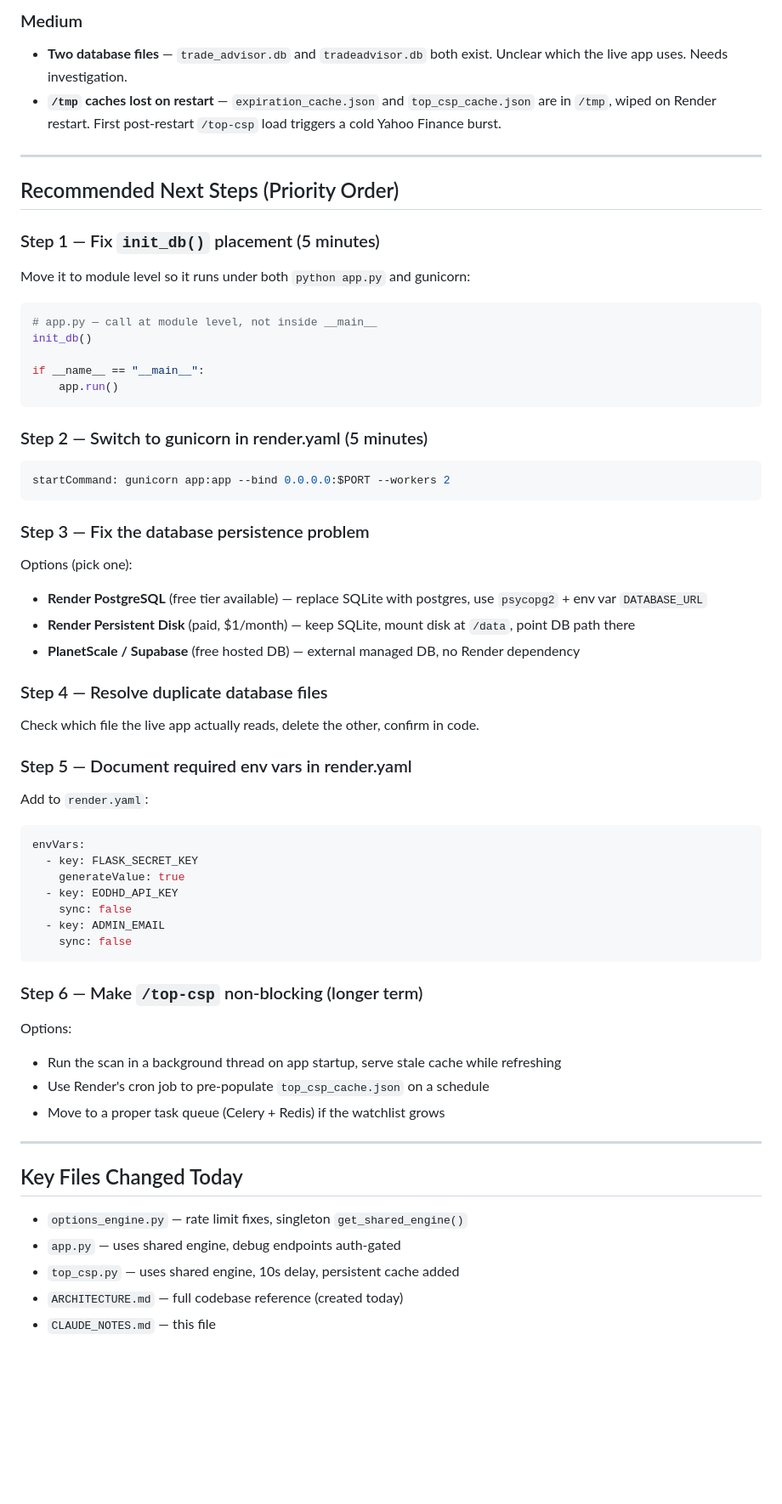
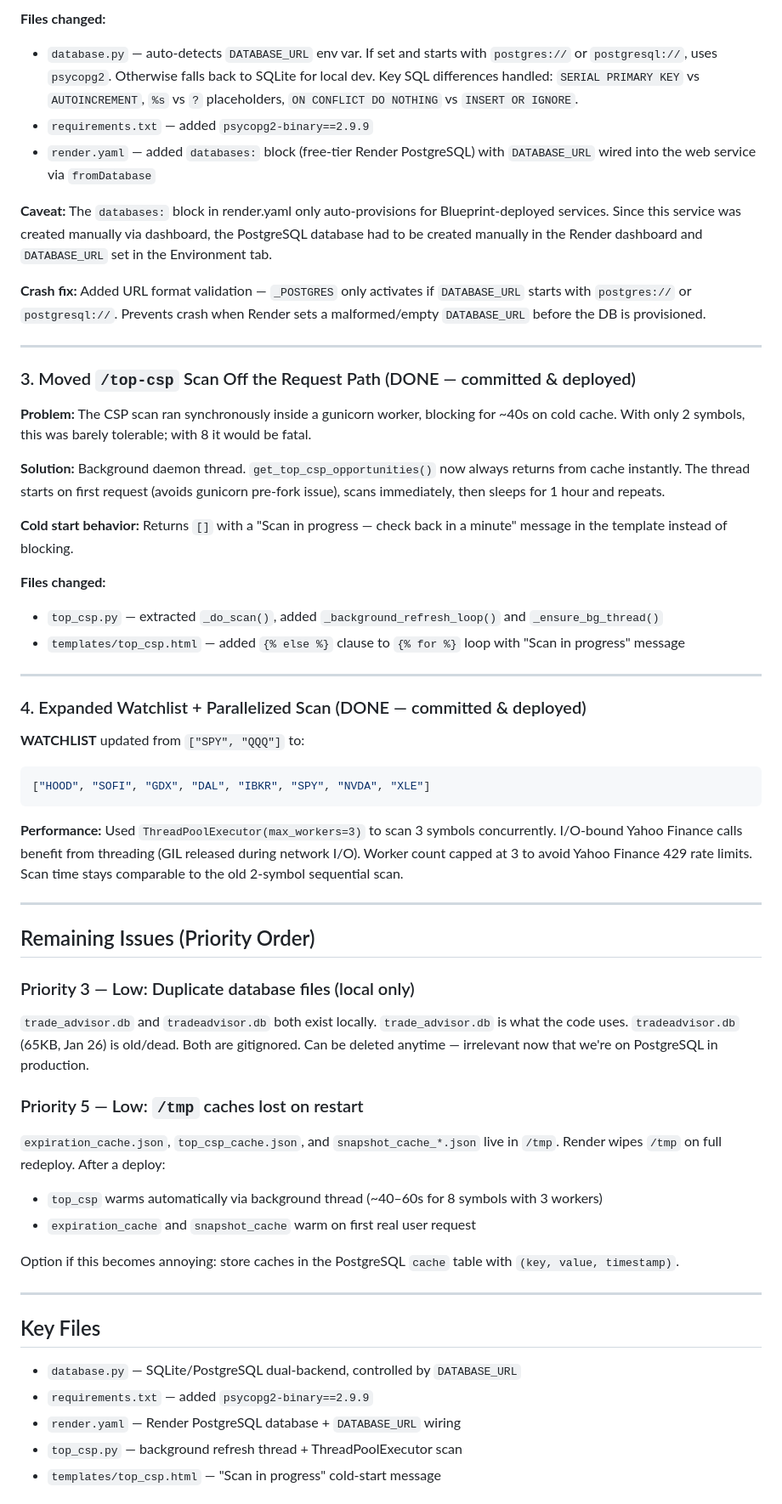
Before and after one commit to sramaswami11/TradeAdvisor, a Markdown page: CLAUDE_NOTES.md, the part around one of its changes. Shown at 85% size. GitHub-like rendering; blank space fills up the shorter version.

Commit message:
Update CLAUDE_NOTES with 2026-06-17 session summary
Co-Authored-By: Claude Sonnet 4.6 <noreply@anthropic.com>

````diff
--- a/CLAUDE_NOTES.md
+++ b/CLAUDE_NOTES.md
@@ -55,59 +21,58 @@ Added `top_csp_cache.json` (1-hour TTL, stored in `/tmp`).
 
-### Medium
-- **Two database files** — `trade_advisor.db` and `tradeadvisor.db` both exist. Unclear which the live app uses. Needs investigation.
-- **`/tmp` caches lost on restart** — `expiration_cache.json` and `top_csp_cache.json` are in `/tmp`, wiped on Render restart. First post-restart `/top-csp` load triggers a cold Yahoo Finance burst.
+**Files changed:**
+- `database.py` — auto-detects `DATABASE_URL` env var. If set and starts with `postgres://` or `postgresql://`, uses `psycopg2`. Otherwise falls back to SQLite for local dev. Key SQL differences handled: `SERIAL PRIMARY KEY` vs `AUTOINCREMENT`, `%s` vs `?` placeholders, `ON CONFLICT DO NOTHING` vs `INSERT OR IGNORE`.
+- `requirements.txt` — added `psycopg2-binary==2.9.9`
+- `render.yaml` — added `databases:` block (free-tier Render PostgreSQL) with `DATABASE_URL` wired into the web service via `fromDatabase`
+
+**Caveat:** The `databases:` block in render.yaml only auto-provisions for Blueprint-deployed services. Since this service was created manually via dashboard, the PostgreSQL database had to be created manually in the Render dashboard and `DATABASE_URL` set in the Environment tab.
+
+**Crash fix:** Added URL format validation — `_POSTGRES` only activates if `DATABASE_URL` starts with `postgres://` or `postgresql://`. Prevents crash when Render sets a malformed/empty `DATABASE_URL` before the DB is provisioned.
 
 ---
 
-## Recommended Next Steps (Priority Order)
+### 3. Moved `/top-csp` Scan Off the Request Path (DONE — committed & deployed)
 
-### Step 1 — Fix `init_db()` placement (5 minutes)
-Move it to module level so it runs under both `python app.py` and gunicorn:
-```python
-# app.py — call at module level, not inside __main__
-init_db()
+**Problem:** The CSP scan ran synchronously inside a gunicorn worker, blocking for ~40s on cold cache. With only 2 symbols, this was barely tolerable; with 8 it would be fatal.
 
-if __name__ == "__main__":
-    app.run()
-```
+**Solution:** Background daemon thread. `get_top_csp_opportunities()` now always returns from cache instantly. The thread starts on first request (avoids gunicorn pre-fork issue), scans immediately, then sleeps for 1 hour and repeats.
 
-### Step 2 — Switch to gunicorn in render.yaml (5 minutes)
-```yaml
-startCommand: gunicorn app:app --bind 0.0.0.0:$PORT --workers 2
-```
+**Cold start behavior:** Returns `[]` with a "Scan in progress — check back in a minute" message in the template instead of blocking.
 
-### Step 3 — Fix the database persistence problem
-Options (pick one):
-- **Render PostgreSQL** (free tier available) — replace SQLite with postgres, use `psycopg2` + env var `DATABASE_URL`
-- **Render Persistent Disk** (paid, $1/month) — keep SQLite, mount disk at `/data`, point DB path there
-- **PlanetScale / Supabase** (free hosted DB) — external managed DB, no Render dependency
-
-### Step 4 — Resolve duplicate database files
-Check which file the live app actually reads, delete the other, confirm in code.
-
-### Step 5 — Document required env vars in render.yaml
-Add to `render.yaml`:
-```yaml
-envVars:
-  - key: FLASK_SECRET_KEY
-    generateValue: true
-  - key: EODHD_API_KEY
-    sync: false
-  - key: ADMIN_EMAIL
-    sync: false
-```
-
-### Step 6 — Make `/top-csp` non-blocking (longer term)
-Options:
-- Run the scan in a background thread on app startup, serve stale cache while refreshing
-- Use Render's cron job to pre-populate `top_csp_cache.json` on a schedule
-- Move to a proper task queue (Celery + Redis) if the watchlist grows
+**Files changed:**
+- `top_csp.py` — extracted `_do_scan()`, added `_background_refresh_loop()` and `_ensure_bg_thread()`
+- `templates/top_csp.html` — added `{% else %}` clause to `{% for %}` loop with "Scan in progress" message
 
 ---
 
-## Key Files Changed Today
-- `options_engine.py` — rate limit fixes, singleton `get_shared_engine()`
-- `app.py` — uses shared engine, debug endpoints auth-gated
-- `top_csp.py` — uses shared engine, 10s delay, persistent cache added
-- `ARCHITECTURE.md` — full codebase reference (created today)
-- `CLAUDE_NOTES.md` — this file
+### 4. Expanded Watchlist + Parallelized Scan (DONE — committed & deployed)
+
+**WATCHLIST** updated from `["SPY", "QQQ"]` to:
+```python
+["HOOD", "SOFI", "GDX", "DAL", "IBKR", "SPY", "NVDA", "XLE"]
+```
+
+**Performance:** Used `ThreadPoolExecutor(max_workers=3)` to scan 3 symbols concurrently. I/O-bound Yahoo Finance calls benefit from threading (GIL released during network I/O). Worker count capped at 3 to avoid Yahoo Finance 429 rate limits. Scan time stays comparable to the old 2-symbol sequential scan.
+
+---
+
+## Remaining Issues (Priority Order)
+
+### Priority 3 — Low: Duplicate database files (local only)
+`trade_advisor.db` and `tradeadvisor.db` both exist locally. `trade_advisor.db` is what the code uses. `tradeadvisor.db` (65KB, Jan 26) is old/dead. Both are gitignored. Can be deleted anytime — irrelevant now that we're on PostgreSQL in production.
+
+### Priority 5 — Low: `/tmp` caches lost on restart
+`expiration_cache.json`, `top_csp_cache.json`, and `snapshot_cache_*.json` live in `/tmp`. Render wipes `/tmp` on full redeploy. After a deploy:
+- `top_csp` warms automatically via background thread (~40–60s for 8 symbols with 3 workers)
+- `expiration_cache` and `snapshot_cache` warm on first real user request
+
+Option if this becomes annoying: store caches in the PostgreSQL `cache` table with `(key, value, timestamp)`.
+
+---
+
+## Key Files
+- `database.py` — SQLite/PostgreSQL dual-backend, controlled by `DATABASE_URL`
+- `requirements.txt` — added `psycopg2-binary==2.9.9`
+- `render.yaml` — Render PostgreSQL database + `DATABASE_URL` wiring
+- `top_csp.py` — background refresh thread + ThreadPoolExecutor scan
+- `templates/top_csp.html` — "Scan in progress" cold-start message
+
````
Also changed, not shown: other parts of CLAUDE_NOTES.md (+14 -43 lines).
